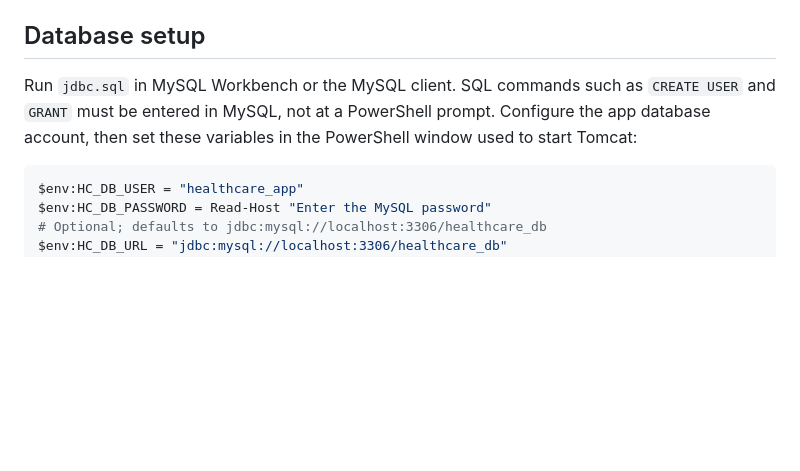
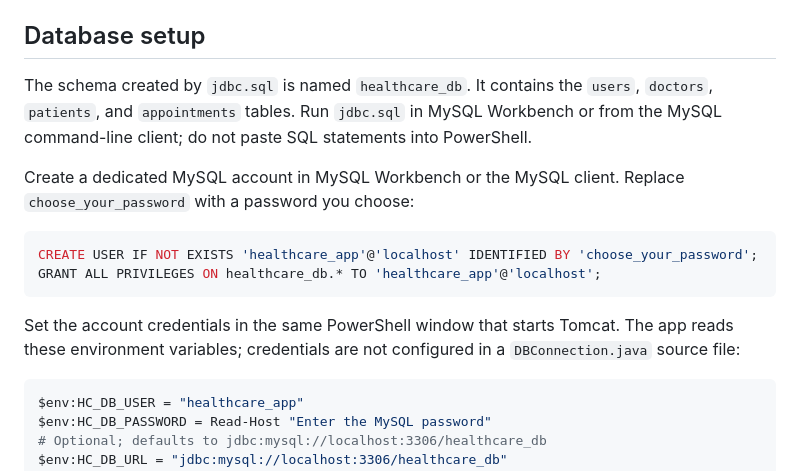
Before and after one commit to sanehasingh01/Online-Healthcare-Management-System, a Markdown page: README.md, the part around the change. Drawn GitHub-style; blank space fills up the shorter version.

Commit message:
Document current database setup

````diff
--- a/README.md
+++ b/README.md
@@ -23,7 +23,16 @@ Protected servlet routes and role-specific dashboard pages check the signed-in u
 
 ## Database setup
 
-Run `jdbc.sql` in MySQL Workbench or the MySQL client. SQL commands such as `CREATE USER` and `GRANT` must be entered in MySQL, not at a PowerShell prompt. Configure the app database account, then set these variables in the PowerShell window used to start Tomcat:
+The schema created by `jdbc.sql` is named `healthcare_db`. It contains the `users`, `doctors`, `patients`, and `appointments` tables. Run `jdbc.sql` in MySQL Workbench or from the MySQL command-line client; do not paste SQL statements into PowerShell.
+
+Create a dedicated MySQL account in MySQL Workbench or the MySQL client. Replace `choose_your_password` with a password you choose:
+
+```sql
+CREATE USER IF NOT EXISTS 'healthcare_app'@'localhost' IDENTIFIED BY 'choose_your_password';
+GRANT ALL PRIVILEGES ON healthcare_db.* TO 'healthcare_app'@'localhost';
+```
+
+Set the account credentials in the same PowerShell window that starts Tomcat. The app reads these environment variables; credentials are not configured in a `DBConnection.java` source file:
 
 ```powershell
 $env:HC_DB_USER = "healthcare_app"
````
